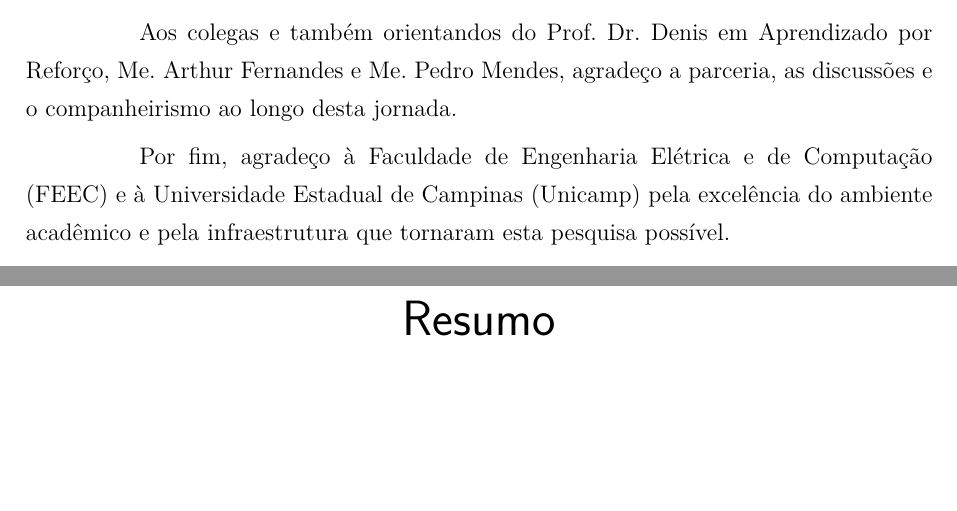
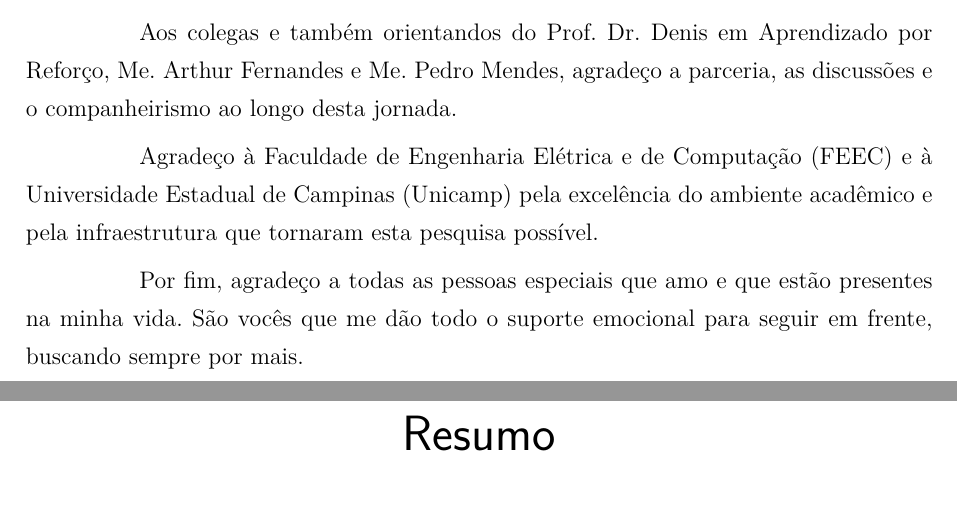
Before and after one commit to feli-santos/rl-iot-defense-system, a LaTeX thesis (tex/main.tex): two parts of pages 5 and 6 of 106, joined at a grey line, cut so that both start at the same text, the shorter picture padded with empty space. Compiled offline with pdfLaTeX; a LaTeX package or settings file that is missing is left out.

Commit message:
thesis: add closing personal-dedication paragraph to acknowledgements
Move the "Por fim" opener off the FEEC/Unicamp paragraph and onto a new
final paragraph thanking the loved ones who provide emotional support.

```diff
--- a/tex/main.tex
+++ b/tex/main.tex
@@ -167,10 +167,14 @@
     por Refor\c{c}o, Me.\ Arthur Fernandes e Me.\ Pedro Mendes, agrade\c{c}o a
     parceria, as discuss\~{o}es e o companheirismo ao longo desta jornada.
 
-    Por fim, agrade\c{c}o \`{a} Faculdade de Engenharia El\'{e}trica e de
+    Agrade\c{c}o \`{a} Faculdade de Engenharia El\'{e}trica e de
     Computa\c{c}\~{a}o (FEEC) e \`{a} Universidade Estadual de Campinas
     (Unicamp) pela excel\^{e}ncia do ambiente acad\^{e}mico e pela
     infraestrutura que tornaram esta pesquisa poss\'{i}vel.
+
+    Por fim, agrade\c{c}o a todas as pessoas especiais que amo e que est\~{a}o
+    presentes na minha vida. S\~{a}o voc\^{e}s que me d\~{a}o todo o suporte
+    emocional para seguir em frente, buscando sempre por mais.
 \end{agradecimentos}
 
 % --- Resumo (PT) e Abstract (EN) ---
```
